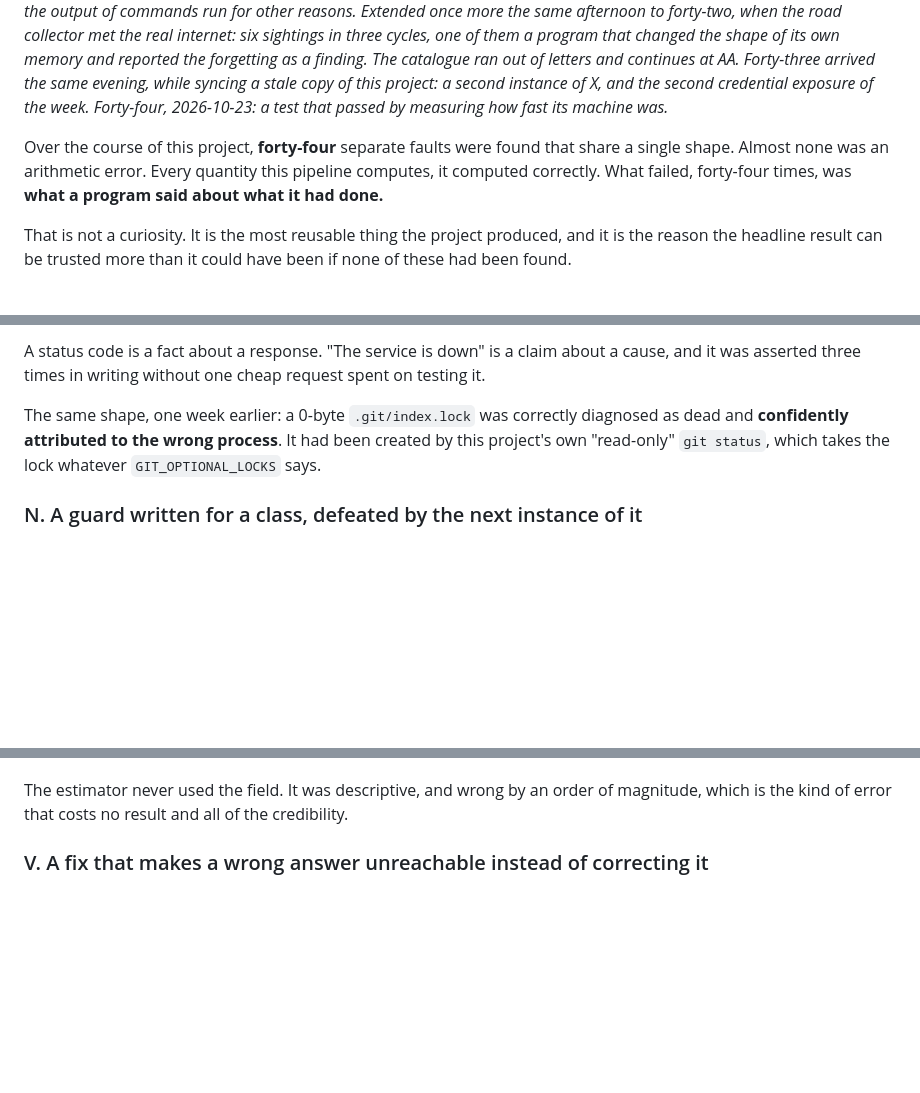
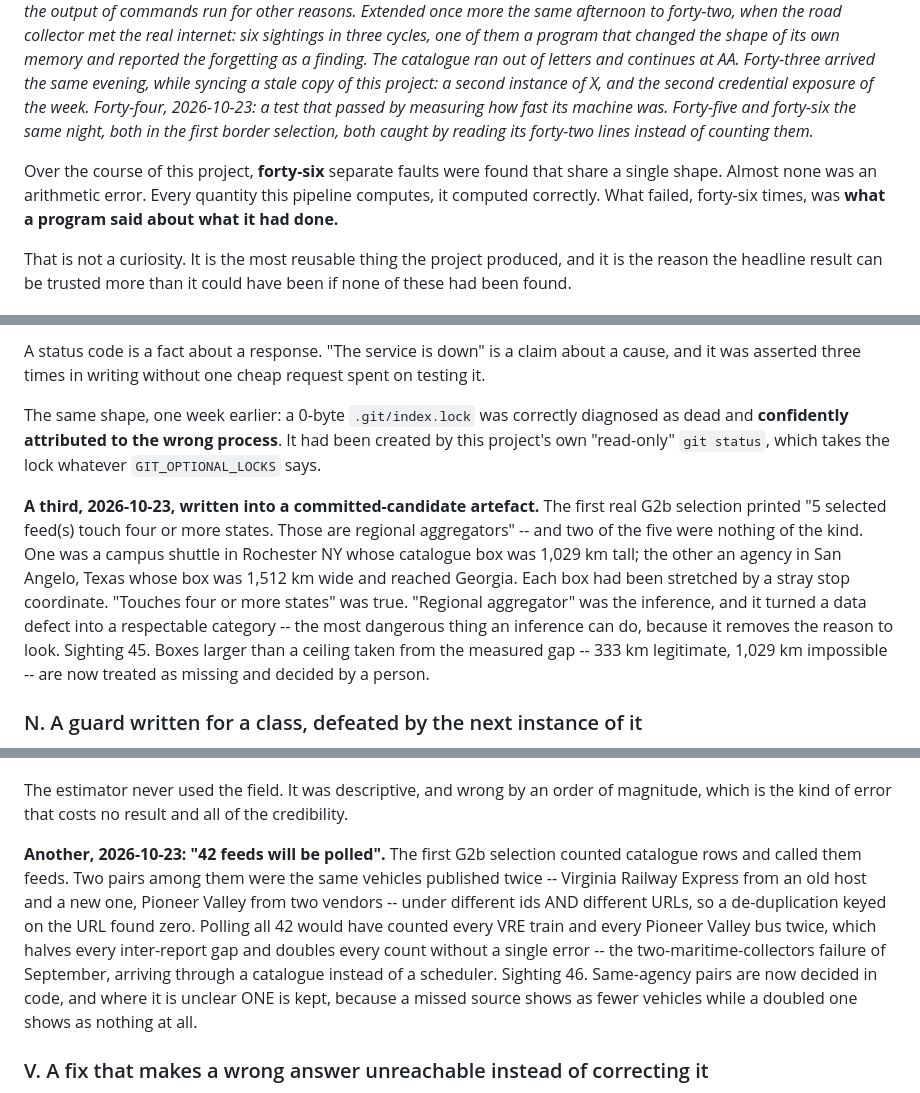
Before and after one commit to Mc3urry/angels-geoint, a Markdown page: docs/reporting-defects.md, 3 parts joined by grey strips. Drawn GitHub-style; blank space fills up the shorter version.

Commit message:
defects: sightings 45 and 46, both from the first G2b border selection
45, under M: the selection called five feeds that touch four or more states regional aggregators. Two were single agencies whose catalogue boxes were stretched by a stray stop, one 1,029 km tall and one 1,512 km wide. The inference turned a data defect into a respectable category. Boxes over the measured ceiling are now treated as missing.

46, under U: 42 feeds will be polled counted catalogue rows, not feeds. VRE and Pioneer Valley were each published twice under different ids and URLs, so URL de-duplication found nothing. Polling both would double every count with no error. Same-agency pairs are now decided in code, keeping one when unclear.

Forty-six documented faults.

```diff
--- a/docs/reporting-defects.md
+++ b/docs/reporting-defects.md
@@ -21,11 +21,13 @@ that changed the shape of its own memory and reported the forgetting as a
 finding. The catalogue ran out of letters and continues at AA. Forty-three
 arrived the same evening, while syncing a stale copy of this project: a second
 instance of X, and the second credential exposure of the week. Forty-four,
-2026-10-23: a test that passed by measuring how fast its machine was.*
+2026-10-23: a test that passed by measuring how fast its machine was.
+Forty-five and forty-six the same night, both in the first border selection,
+both caught by reading its forty-two lines instead of counting them.*
 
-Over the course of this project, **forty-four** separate faults were found
+Over the course of this project, **forty-six** separate faults were found
 that share a single shape. Almost none was an arithmetic error. Every quantity
-this pipeline computes, it computed correctly. What failed, forty-four
+this pipeline computes, it computed correctly. What failed, forty-six
 times, was **what a program said about what it had done.**
 
 That is not a curiosity. It is the most reusable thing the project produced,
@@ -342,6 +344,18 @@ diagnosed as dead and **confidently attributed to the wrong process**. It had
 been created by this project's own "read-only" `git status`, which takes the
 lock whatever `GIT_OPTIONAL_LOCKS` says.
 
+**A third, 2026-10-23, written into a committed-candidate artefact.** The first
+real G2b selection printed "5 selected feed(s) touch four or more states. Those
+are regional aggregators" -- and two of the five were nothing of the kind. One
+was a campus shuttle in Rochester NY whose catalogue box was 1,029 km tall; the
+other an agency in San Angelo, Texas whose box was 1,512 km wide and reached
+Georgia. Each box had been stretched by a stray stop coordinate. "Touches four
+or more states" was true. "Regional aggregator" was the inference, and it
+turned a data defect into a respectable category -- the most dangerous thing an
+inference can do, because it removes the reason to look. Sighting 45. Boxes
+larger than a ceiling taken from the measured gap -- 333 km legitimate, 1,029 km
+impossible -- are now treated as missing and decided by a person.
+
 ### N. A guard written for a class, defeated by the next instance of it
 
 `describe_sla` was written specifically to stop a wrong file being accepted as
@@ -494,6 +508,18 @@ so it does not fire on an ordinary run.
 The estimator never used the field. It was descriptive, and wrong by an order
 of magnitude, which is the kind of error that costs no result and all of the
 credibility.
+
+**Another, 2026-10-23: "42 feeds will be polled".** The first G2b selection
+counted catalogue rows and called them feeds. Two pairs among them were the
+same vehicles published twice -- Virginia Railway Express from an old host and
+a new one, Pioneer Valley from two vendors -- under different ids AND different
+URLs, so a de-duplication keyed on the URL found zero. Polling all 42 would
+have counted every VRE train and every Pioneer Valley bus twice, which halves
+every inter-report gap and doubles every count without a single error -- the
+two-maritime-collectors failure of September, arriving through a catalogue
+instead of a scheduler. Sighting 46. Same-agency pairs are now decided in code,
+and where it is unclear ONE is kept, because a missed source shows as fewer
+vehicles while a doubled one shows as nothing at all.
 
 ### V. A fix that makes a wrong answer unreachable instead of correcting it
 
```
Also changed, not shown: other parts of docs/reporting-defects.md (+2 -2 lines).
